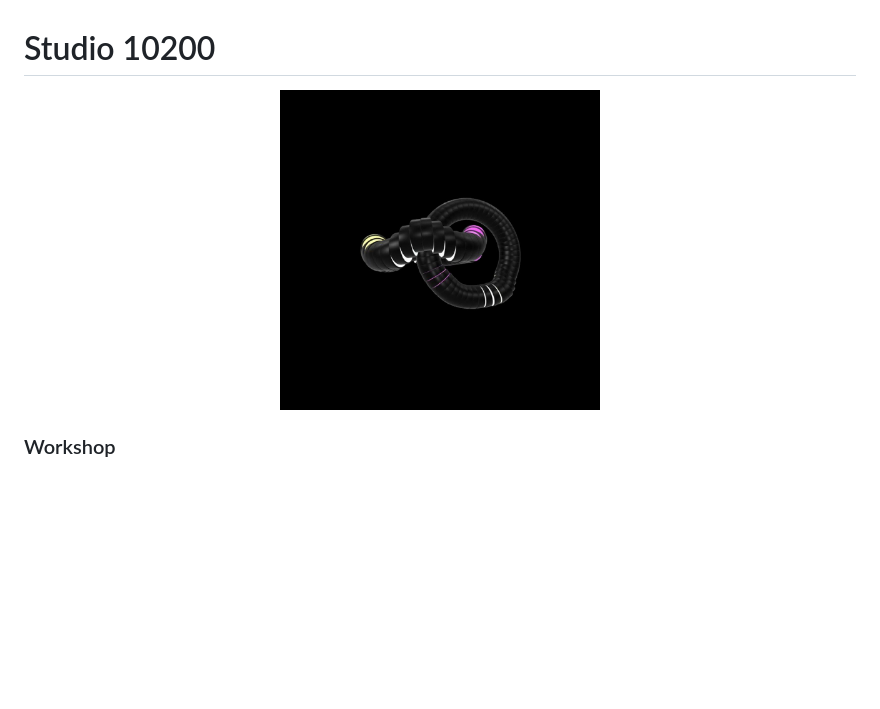
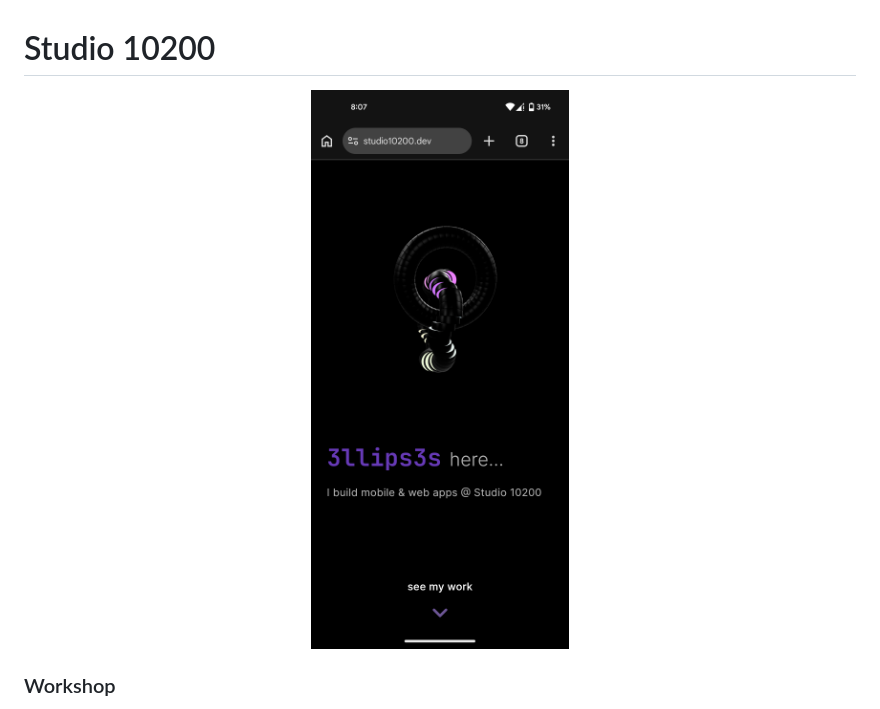
Before and after one commit to 3llips3s/3llips3s.github.io, a Markdown page: README.md, the part around the change. GitHub-like rendering; pictures changed too: assets/screenshots/home.png (added); blank space fills up the shorter version.

Commit message:
chore: update readme screenshot

```diff
--- a/README.md
+++ b/README.md
@@ -1,7 +1,7 @@
 # Studio 10200
 
 <p align="center">
-  <img src="assets/icons/studio10200_icon_full.png" alt="Studio 10200 Logo" width="320">
+  <img src="assets/screenshots/home.png" alt="Studio 10200 Logo" width="320">
 </p>
 
 ### Workshop
```
